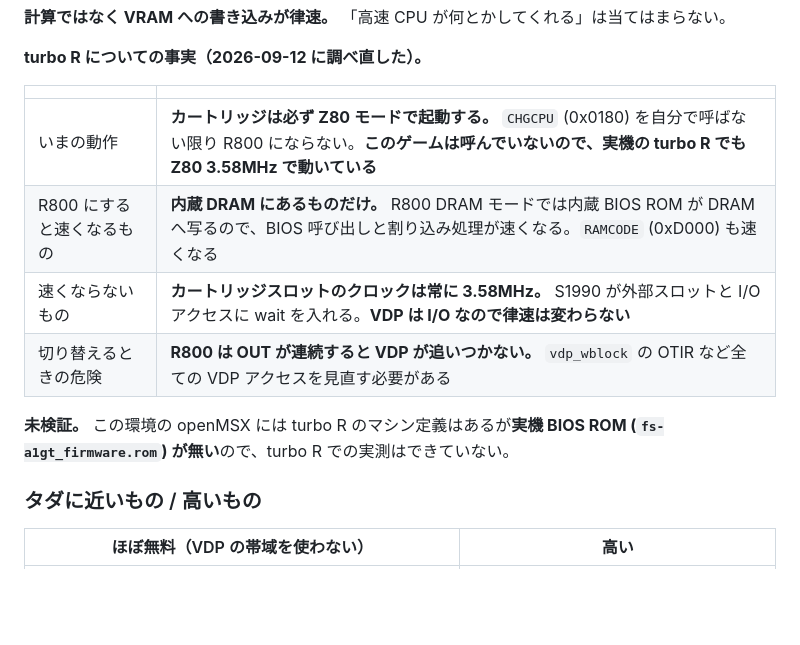
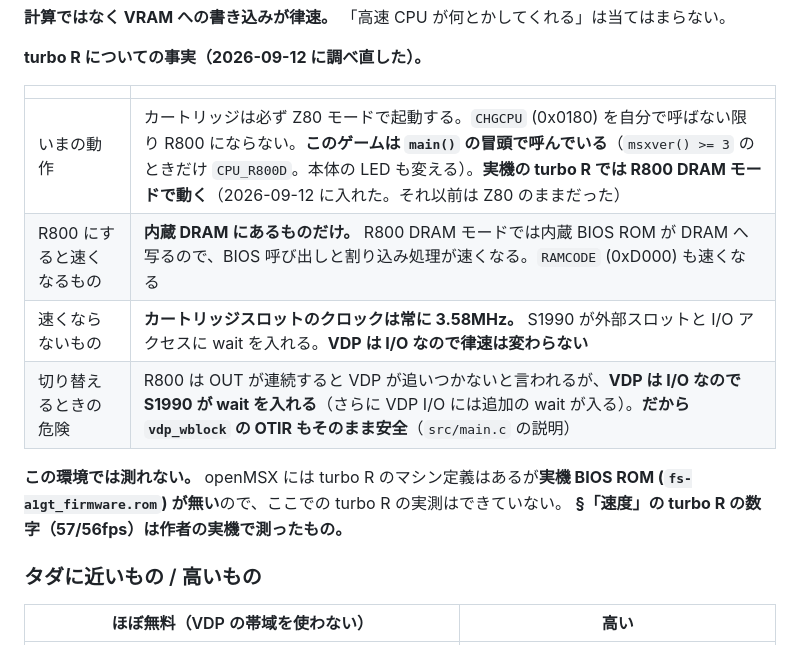
Before and after one commit to suzuki-black/SakiyamaBlast, a Markdown page: docs/GAME_RULES.md, the part around the change. Rendered like a GitHub page; blank space fills up the shorter version.

Commit message:
docs: 古くなっていた記述を直した (ROM の大きさ・バンクの一覧・turbo R)
プッシュ前の監査で見つけた食い違い。

- CLAUDE.md: ROM は 64KB ではなく **128KB (8KB×16セグメント)**。
  バンク窓に置いてあるモジュールの一覧も実際と違っていた (`hud` は固定領域で、
  `debris` `kanji` `sprite` `haze` が抜けていた)
- GAME_RULES §13b: 「このゲームは CHGCPU を呼んでいないので turbo R でも Z80 で
  動いている」は古い。**いまは main() の冒頭で msxver() >= 3 のときに R800 DRAM へ
  切り替えている**。§「速度」の turbo R の数字 (57/56fps) と辻褄が合っていなかった

Co-Authored-By: Claude Opus 5 <noreply@anthropic.com>

```diff
--- a/docs/GAME_RULES.md
+++ b/docs/GAME_RULES.md
@@ -1141,13 +1141,14 @@ MSX turbo R 向け（SDCC / ASCII8 MegaROM）。1画面固定の掘り＋採掘
 
 | | |
 |---|---|
-| いまの動作 | **カートリッジは必ず Z80 モードで起動する。** `CHGCPU` (0x0180) を自分で呼ばない限り R800 にならない。**このゲームは呼んでいないので、実機の turbo R でも Z80 3.58MHz で動いている** |
+| いまの動作 | カートリッジは必ず Z80 モードで起動する。`CHGCPU` (0x0180) を自分で呼ばない限り R800 にならない。**このゲームは `main()` の冒頭で呼んでいる**（`msxver() >= 3` のときだけ `CPU_R800D`。本体の LED も変える）。**実機の turbo R では R800 DRAM モードで動く**（2026-09-12 に入れた。それ以前は Z80 のままだった） |
 | R800 にすると速くなるもの | **内蔵 DRAM にあるものだけ。** R800 DRAM モードでは内蔵 BIOS ROM が DRAM へ写るので、BIOS 呼び出しと割り込み処理が速くなる。`RAMCODE` (0xD000) も速くなる |
 | 速くならないもの | **カートリッジスロットのクロックは常に 3.58MHz。** S1990 が外部スロットと I/O アクセスに wait を入れる。**VDP は I/O なので律速は変わらない** |
-| 切り替えるときの危険 | **R800 は OUT が連続すると VDP が追いつかない。** `vdp_wblock` の OTIR など全ての VDP アクセスを見直す必要がある |
-
-**未検証。** この環境の openMSX には turbo R のマシン定義はあるが**実機 BIOS ROM
-(`fs-a1gt_firmware.rom`) が無い**ので、turbo R での実測はできていない。
+| 切り替えるときの危険 | R800 は OUT が連続すると VDP が追いつかないと言われるが、**VDP は I/O なので S1990 が wait を入れる**（さらに VDP I/O には追加の wait が入る）。**だから `vdp_wblock` の OTIR もそのまま安全**（`src/main.c` の説明） |
+
+**この環境では測れない。** openMSX には turbo R のマシン定義はあるが**実機 BIOS ROM
+(`fs-a1gt_firmware.rom`) が無い**ので、ここでの turbo R の実測はできていない。
+**§「速度」の turbo R の数字（57/56fps）は作者の実機で測ったもの。**
 
 ### タダに近いもの / 高いもの
 
```
Also changed, not shown: CLAUDE.md (+3 -3 lines).
